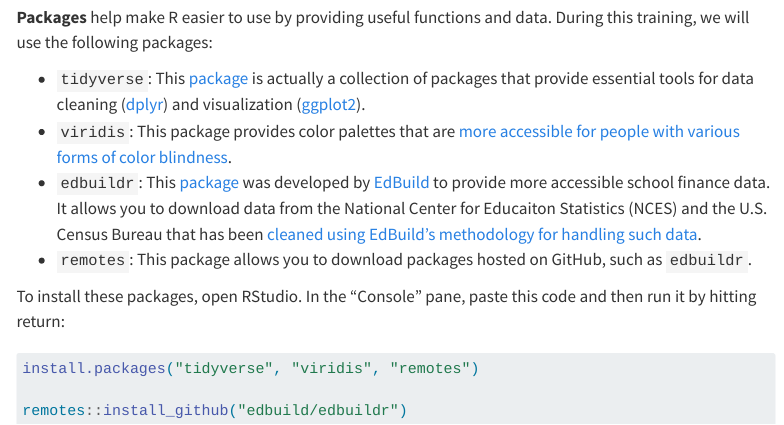
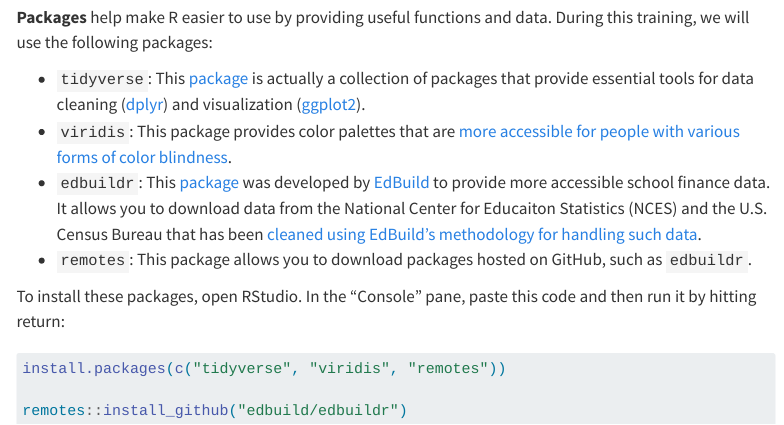
Before and after one commit to bwedfinance/piesummit23, a Quarto document (setup.qmd): the page in a window 1100 px wide, from 470 px down. Rendered offline with R 4.5, knitr and Pandoc in place of Quarto, with nearby package versions; menus at the side of the page are left out.

Commit message:
update sample code

````diff
--- a/setup.qmd
+++ b/setup.qmd
@@ -34,7 +34,7 @@
 ```{r}
 #| eval: false
 
-install.packages("tidyverse", "viridis", "remotes")
+install.packages(c("tidyverse", "viridis", "remotes"))
 
 remotes::install_github("edbuild/edbuildr")
 ```
````
Also changed, not shown: docs/search.json, 1 other file.
